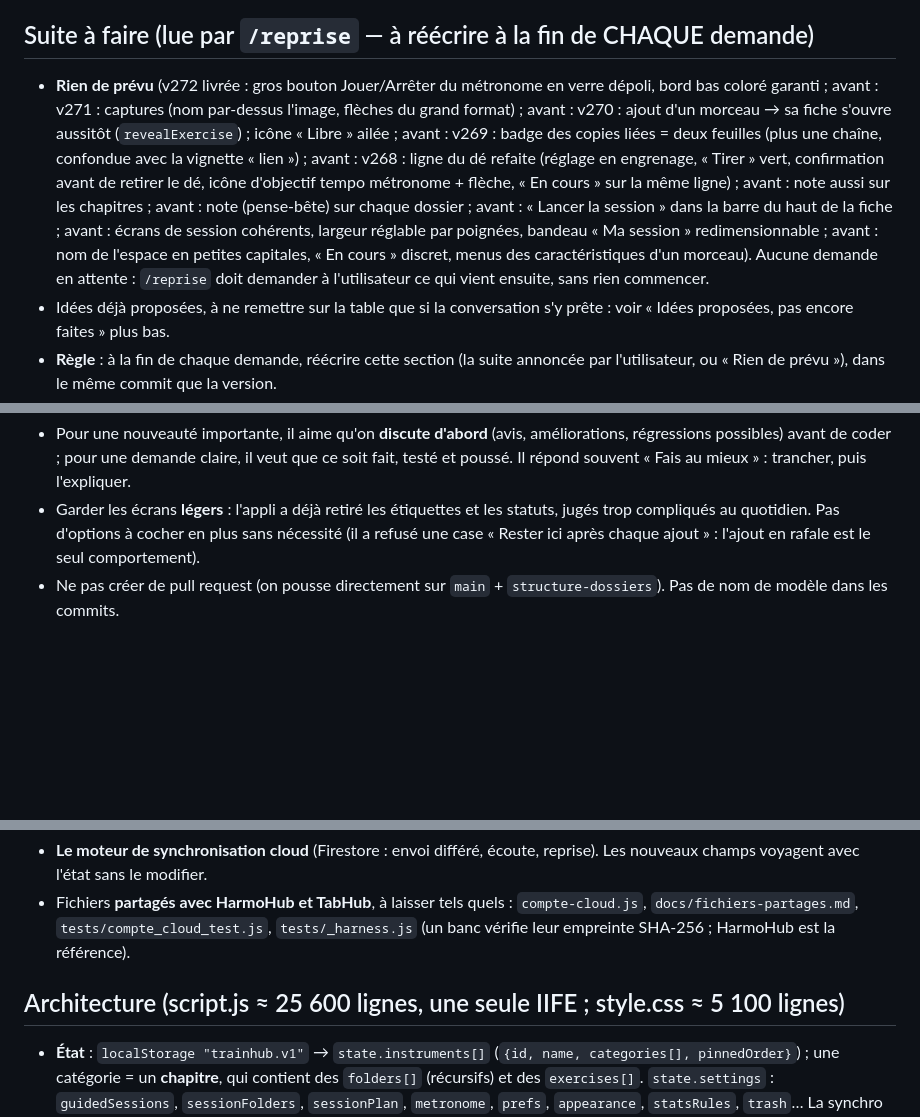
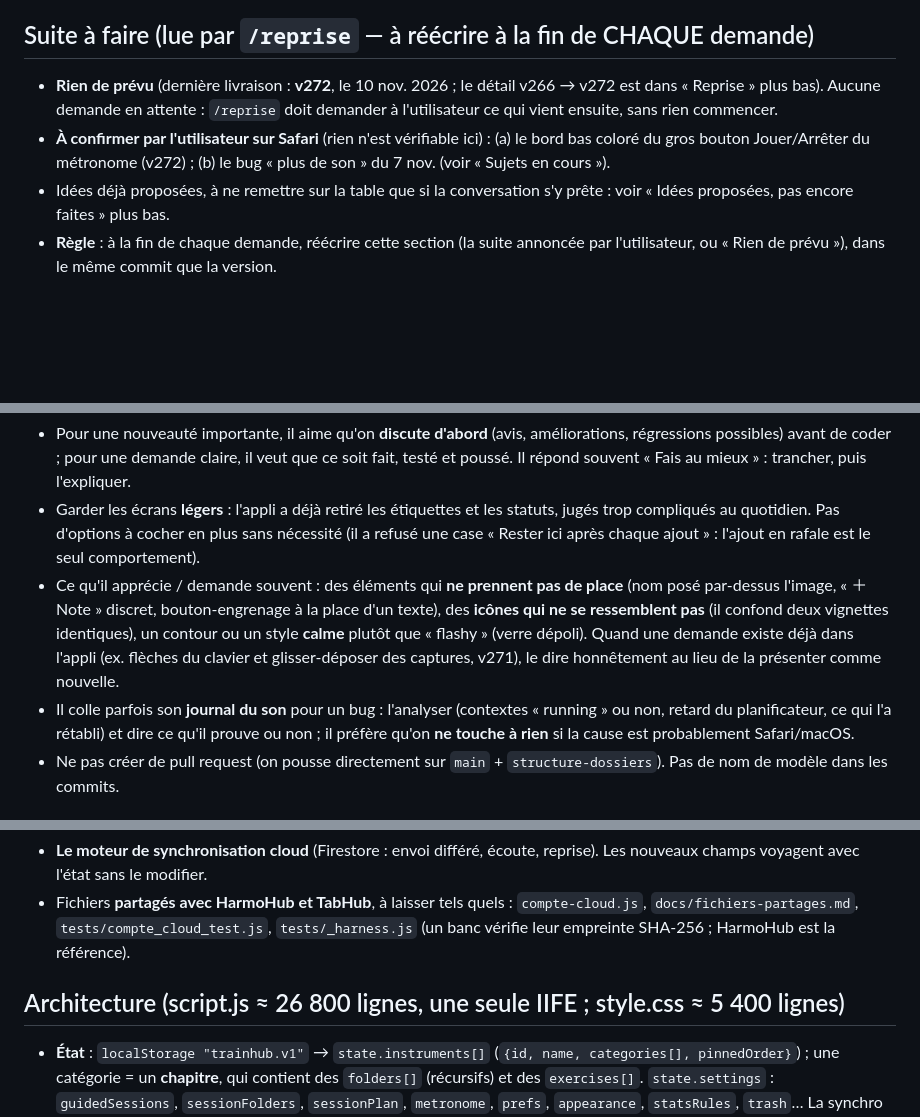
Before and after one commit to lucas-webapp/TrainHub, a Markdown page: CLAUDE-TRAINHUB.md, 3 parts joined by grey strips. Rendered like a GitHub page; blank space fills up the shorter version.

```diff
--- a/CLAUDE-TRAINHUB.md
+++ b/CLAUDE-TRAINHUB.md
@@ -6,7 +6,8 @@ La session Claude Code s'ouvre dans `/home/user/HarmoHub` : c'est **une autre ap
 Tout le travail TrainHub se fait dans `/home/user/trainhub`.
 
 ## Suite à faire (lue par `/reprise` — à réécrire à la fin de CHAQUE demande)
-- **Rien de prévu** (v272 livrée : gros bouton Jouer/Arrêter du métronome en verre dépoli, bord bas coloré garanti ; avant : v271 : captures (nom par-dessus l'image, flèches du grand format) ; avant : v270 : ajout d'un morceau → sa fiche s'ouvre aussitôt (`revealExercise`) ; icône « Libre » ailée ; avant : v269 : badge des copies liées = deux feuilles (plus une chaîne, confondue avec la vignette « lien ») ; avant : v268 : ligne du dé refaite (réglage en engrenage, « Tirer » vert, confirmation avant de retirer le dé, icône d'objectif tempo métronome + flèche, « En cours » sur la même ligne) ; avant : note aussi sur les chapitres ; avant : note (pense-bête) sur chaque dossier ; avant : « Lancer la session » dans la barre du haut de la fiche ; avant : écrans de session cohérents, largeur réglable par poignées, bandeau « Ma session » redimensionnable ; avant : nom de l'espace en petites capitales, « En cours » discret, menus des caractéristiques d'un morceau). Aucune demande en attente : `/reprise` doit demander à l'utilisateur ce qui vient ensuite, sans rien commencer.
+- **Rien de prévu** (dernière livraison : **v272**, le 10 nov. 2026 ; le détail v266 → v272 est dans « Reprise » plus bas). Aucune demande en attente : `/reprise` doit demander à l'utilisateur ce qui vient ensuite, sans rien commencer.
+- **À confirmer par l'utilisateur sur Safari** (rien n'est vérifiable ici) : (a) le bord bas coloré du gros bouton Jouer/Arrêter du métronome (v272) ; (b) le bug « plus de son » du 7 nov. (voir « Sujets en cours »).
 - Idées déjà proposées, à ne remettre sur la table que si la conversation s'y prête : voir « Idées proposées, pas encore faites » plus bas.
 - **Règle** : à la fin de chaque demande, réécrire cette section (la suite annoncée par l'utilisateur, ou « Rien de prévu »), dans le même commit que la version.
 
@@ -18,6 +19,8 @@ Tout le travail TrainHub se fait dans `/home/user/trainhub`.
   claire, il veut que ce soit fait, testé et poussé. Il répond souvent « Fais au mieux » : trancher, puis l'expliquer.
 - Garder les écrans **légers** : l'appli a déjà retiré les étiquettes et les statuts, jugés trop compliqués au quotidien. Pas d'options à cocher en plus
   sans nécessité (il a refusé une case « Rester ici après chaque ajout » : l'ajout en rafale est le seul comportement).
+- Ce qu'il apprécie / demande souvent : des éléments qui **ne prennent pas de place** (nom posé par-dessus l'image, « ＋ Note » discret, bouton-engrenage à la place d'un texte), des **icônes qui ne se ressemblent pas** (il confond deux vignettes identiques), un contour ou un style **calme** plutôt que « flashy » (verre dépoli). Quand une demande existe déjà dans l'appli (ex. flèches du clavier et glisser-déposer des captures, v271), le dire honnêtement au lieu de la présenter comme nouvelle.
+- Il colle parfois son **journal du son** pour un bug : l'analyser (contextes « running » ou non, retard du planificateur, ce qui l'a rétabli) et dire ce qu'il prouve ou non ; il préfère qu'on **ne touche à rien** si la cause est probablement Safari/macOS.
 - Ne pas créer de pull request (on pousse directement sur `main` + `structure-dossiers`). Pas de nom de modèle dans les commits.
 
 ## Cycle de chaque demande (toujours dans cet ordre)
@@ -36,7 +39,7 @@ Tout le travail TrainHub se fait dans `/home/user/trainhub`.
 - Fichiers **partagés avec HarmoHub et TabHub**, à laisser tels quels : `compte-cloud.js`, `docs/fichiers-partages.md`, `tests/compte_cloud_test.js`,
   `tests/_harness.js` (un banc vérifie leur empreinte SHA-256 ; HarmoHub est la référence).
 
-## Architecture (script.js ≈ 25 600 lignes, une seule IIFE ; style.css ≈ 5 100 lignes)
+## Architecture (script.js ≈ 26 800 lignes, une seule IIFE ; style.css ≈ 5 400 lignes)
 - **État** : `localStorage "trainhub.v1"` → `state.instruments[]` (`{id, name, categories[], pinnedOrder}`) ; une catégorie = un **chapitre**, qui contient
   des `folders[]` (récursifs) et des `exercises[]`. `state.settings` : `guidedSessions`, `sessionFolders`, `sessionPlan`, `metronome`, `prefs`,
   `appearance`, `statsRules`, `trash`… La synchro cloud remplace l'état en bloc (le plus récent gagne, `updatedAt`).
```
Also changed, not shown: other parts of CLAUDE-TRAINHUB.md (+15 -3 lines).
